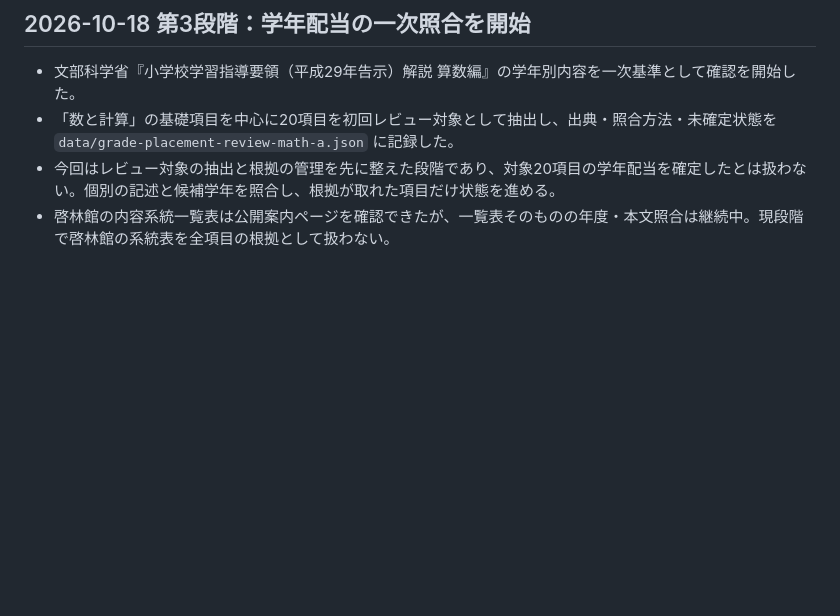
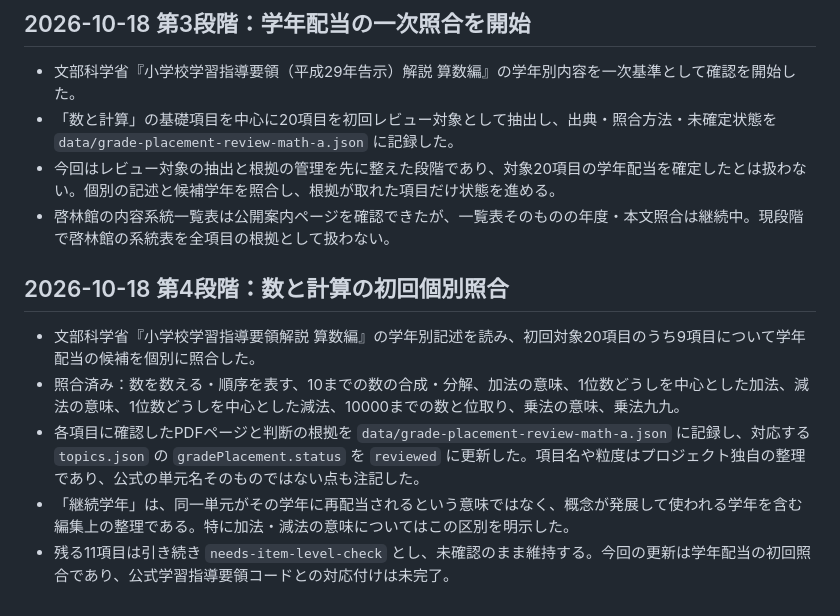
Before and after one commit to TT-sensei/jp-learning-taxonomy, a Markdown page: docs/review-findings-2026-10.md, the part around the change. GitHub-like rendering; blank space fills up the shorter version.

Commit message:
Document initial item-level grade placement review

```diff
--- a/docs/review-findings-2026-10.md
+++ b/docs/review-findings-2026-10.md
@@ -61,3 +61,12 @@
 - 「数と計算」の基礎項目を中心に20項目を初回レビュー対象として抽出し、出典・照合方法・未確定状態を `data/grade-placement-review-math-a.json` に記録した。
 - 今回はレビュー対象の抽出と根拠の管理を先に整えた段階であり、対象20項目の学年配当を確定したとは扱わない。個別の記述と候補学年を照合し、根拠が取れた項目だけ状態を進める。
 - 啓林館の内容系統一覧表は公開案内ページを確認できたが、一覧表そのものの年度・本文照合は継続中。現段階で啓林館の系統表を全項目の根拠として扱わない。
+
+
+## 2026-10-18 第4段階：数と計算の初回個別照合
+
+- 文部科学省『小学校学習指導要領解説 算数編』の学年別記述を読み、初回対象20項目のうち9項目について学年配当の候補を個別に照合した。
+- 照合済み：数を数える・順序を表す、10までの数の合成・分解、加法の意味、1位数どうしを中心とした加法、減法の意味、1位数どうしを中心とした減法、10000までの数と位取り、乗法の意味、乗法九九。
+- 各項目に確認したPDFページと判断の根拠を `data/grade-placement-review-math-a.json` に記録し、対応する `topics.json` の `gradePlacement.status` を `reviewed` に更新した。項目名や粒度はプロジェクト独自の整理であり、公式の単元名そのものではない点も注記した。
+- 「継続学年」は、同一単元がその学年に再配当されるという意味ではなく、概念が発展して使われる学年を含む編集上の整理である。特に加法・減法の意味についてはこの区別を明示した。
+- 残る11項目は引き続き `needs-item-level-check` とし、未確認のまま維持する。今回の更新は学年配当の初回照合であり、公式学習指導要領コードとの対応付けは未完了。
```
